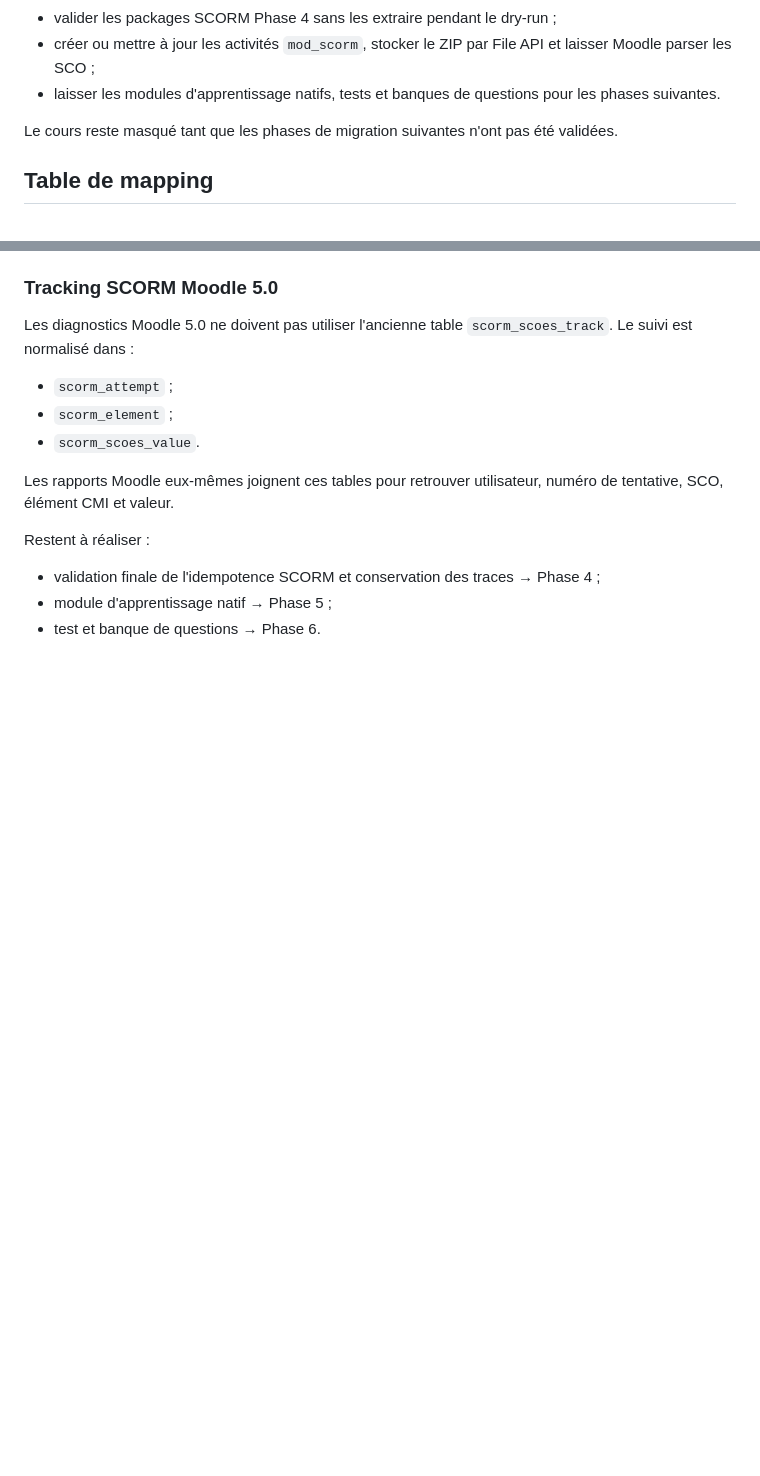
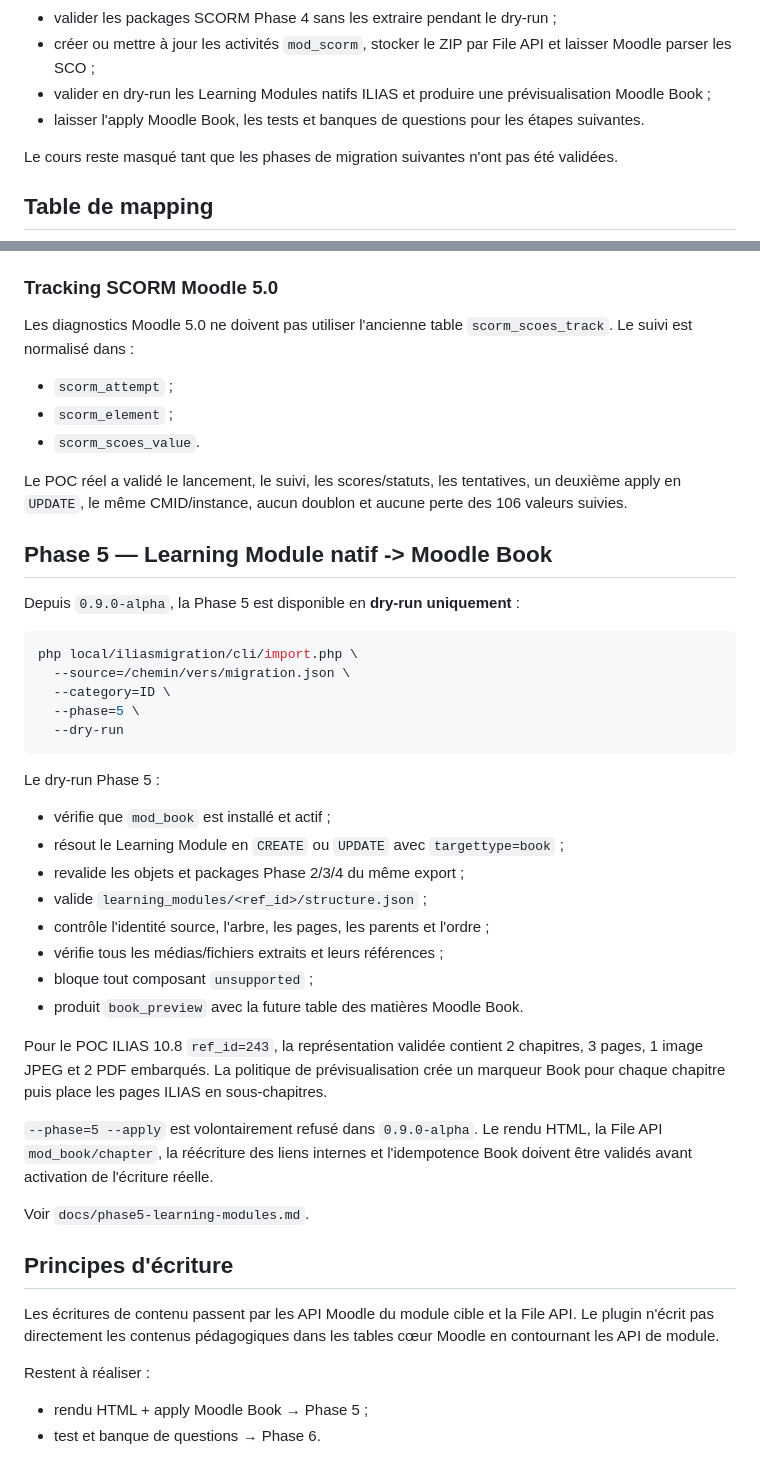
Before and after one commit to vincent-sayah/ilias2moodle, a Markdown page: moodle/local_iliasmigration/README.md, 2 parts joined by grey strips. GitHub-like rendering; blank space fills up the shorter version.

Commit message:
Document Phase 5 dry-run in plugin README

````diff
--- a/moodle/local_iliasmigration/README.md
+++ b/moodle/local_iliasmigration/README.md
@@ -26,7 +26,8 @@ Le plugin sait maintenant :
 - conserver provisoirement les WebResource internes ILIAS sous forme de liens permanents vers l'instance source ;
 - valider les packages SCORM Phase 4 sans les extraire pendant le dry-run ;
 - créer ou mettre à jour les activités `mod_scorm`, stocker le ZIP par File API et laisser Moodle parser les SCO ;
-- laisser les modules d'apprentissage natifs, tests et banques de questions pour les phases suivantes.
+- valider en dry-run les Learning Modules natifs ILIAS et produire une prévisualisation Moodle Book ;
+- laisser l'apply Moodle Book, les tests et banques de questions pour les étapes suivantes.
 
 Le cours reste masqué tant que les phases de migration suivantes n'ont pas été validées.
 
@@ -159,10 +160,42 @@ Les diagnostics Moodle 5.0 ne doivent pas utiliser l'ancienne table `scorm_scoes
 - `scorm_element` ;
 - `scorm_scoes_value`.
 
-Les rapports Moodle eux-mêmes joignent ces tables pour retrouver utilisateur, numéro de tentative, SCO, élément CMI et valeur.
+Le POC réel a validé le lancement, le suivi, les scores/statuts, les tentatives, un deuxième apply en `UPDATE`, le même CMID/instance, aucun doublon et aucune perte des 106 valeurs suivies.
+
+## Phase 5 — Learning Module natif -> Moodle Book
+
+Depuis `0.9.0-alpha`, la Phase 5 est disponible en **dry-run uniquement** :
+
+```bash
+php local/iliasmigration/cli/import.php \
+  --source=/chemin/vers/migration.json \
+  --category=ID \
+  --phase=5 \
+  --dry-run
+```
+
+Le dry-run Phase 5 :
+
+- vérifie que `mod_book` est installé et actif ;
+- résout le Learning Module en `CREATE` ou `UPDATE` avec `targettype=book` ;
+- revalide les objets et packages Phase 2/3/4 du même export ;
+- valide `learning_modules/<ref_id>/structure.json` ;
+- contrôle l'identité source, l'arbre, les pages, les parents et l'ordre ;
+- vérifie tous les médias/fichiers extraits et leurs références ;
+- bloque tout composant `unsupported` ;
+- produit `book_preview` avec la future table des matières Moodle Book.
+
+Pour le POC ILIAS 10.8 `ref_id=243`, la représentation validée contient 2 chapitres, 3 pages, 1 image JPEG et 2 PDF embarqués. La politique de prévisualisation crée un marqueur Book pour chaque chapitre puis place les pages ILIAS en sous-chapitres.
+
+`--phase=5 --apply` est volontairement refusé dans `0.9.0-alpha`. Le rendu HTML, la File API `mod_book/chapter`, la réécriture des liens internes et l'idempotence Book doivent être validés avant activation de l'écriture réelle.
+
+Voir `docs/phase5-learning-modules.md`.
+
+## Principes d'écriture
+
+Les écritures de contenu passent par les API Moodle du module cible et la File API. Le plugin n'écrit pas directement les contenus pédagogiques dans les tables cœur Moodle en contournant les API de module.
 
 Restent à réaliser :
 
-- validation finale de l'idempotence SCORM et conservation des traces → Phase 4 ;
-- module d'apprentissage natif → Phase 5 ;
+- rendu HTML + apply Moodle Book → Phase 5 ;
 - test et banque de questions → Phase 6.
````
